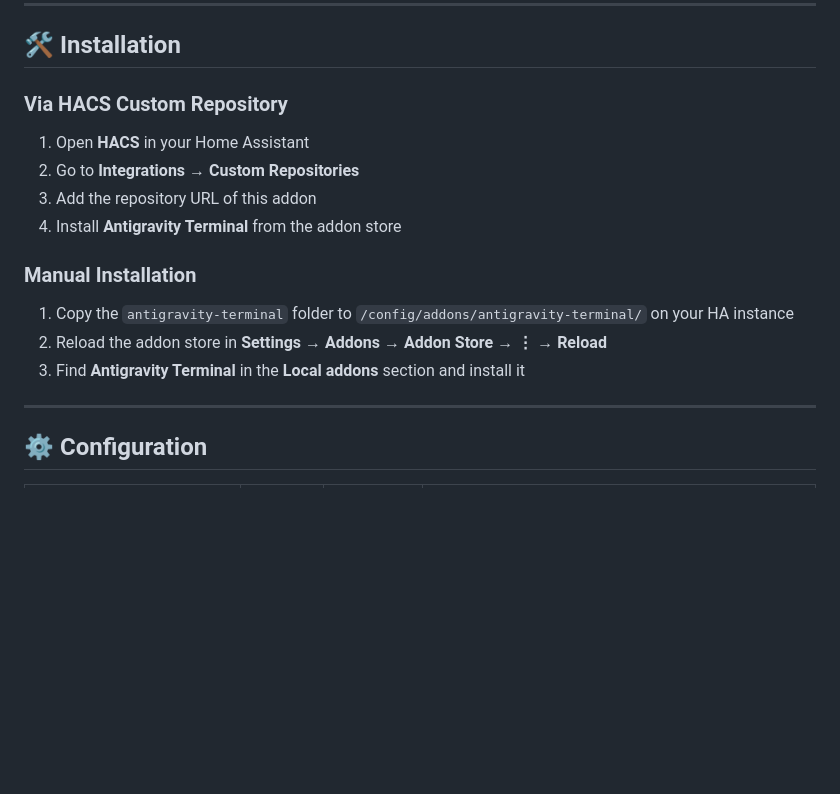
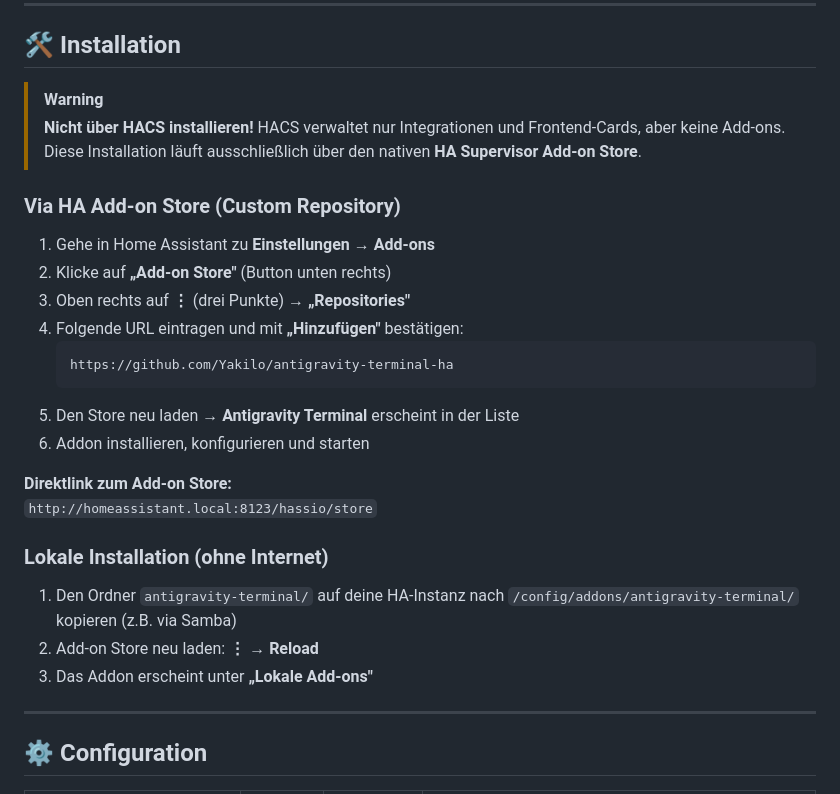
Before and after one commit to Yakilo/antigravity-terminal-ha, a Markdown page: README.md, the part around the change. Rendered like a GitHub page; blank space fills up the shorter version.

Commit message:
docs: fix installation - use HA Addon Store, not HACS

````diff
--- a/README.md
+++ b/README.md
@@ -23,18 +23,30 @@ Inspired by [oded996/gemini-cli-home-assistant-addons](https://github.com/oded99
 
 ## 🛠️ Installation
 
-### Via HACS Custom Repository
+> [!WARNING]
+> **Nicht über HACS installieren!** HACS verwaltet nur Integrationen und Frontend-Cards, aber keine Add-ons.
+> Diese Installation läuft ausschließlich über den nativen **HA Supervisor Add-on Store**.
 
-1. Open **HACS** in your Home Assistant
-2. Go to **Integrations** → **Custom Repositories**
-3. Add the repository URL of this addon
-4. Install **Antigravity Terminal** from the addon store
+### Via HA Add-on Store (Custom Repository)
 
-### Manual Installation
+1. Gehe in Home Assistant zu **Einstellungen → Add-ons**
+2. Klicke auf **„Add-on Store"** (Button unten rechts)
+3. Oben rechts auf **⋮** (drei Punkte) → **„Repositories"**
+4. Folgende URL eintragen und mit **„Hinzufügen"** bestätigen:
+   ```
+   https://github.com/Yakilo/antigravity-terminal-ha
+   ```
+5. Den Store neu laden → **Antigravity Terminal** erscheint in der Liste
+6. Addon installieren, konfigurieren und starten
 
-1. Copy the `antigravity-terminal` folder to `/config/addons/antigravity-terminal/` on your HA instance
-2. Reload the addon store in **Settings → Addons → Addon Store → ⋮ → Reload**
-3. Find **Antigravity Terminal** in the **Local addons** section and install it
+**Direktlink zum Add-on Store:**
+`http://homeassistant.local:8123/hassio/store`
+
+### Lokale Installation (ohne Internet)
+
+1. Den Ordner `antigravity-terminal/` auf deine HA-Instanz nach `/config/addons/antigravity-terminal/` kopieren (z.B. via Samba)
+2. Add-on Store neu laden: **⋮ → Reload**
+3. Das Addon erscheint unter **„Lokale Add-ons"**
 
 ---
 
````
